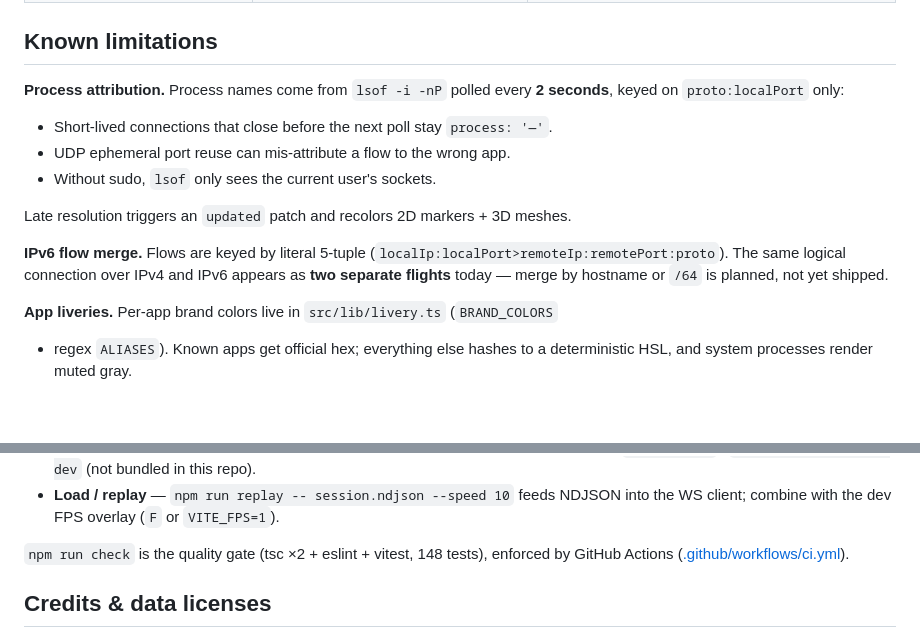
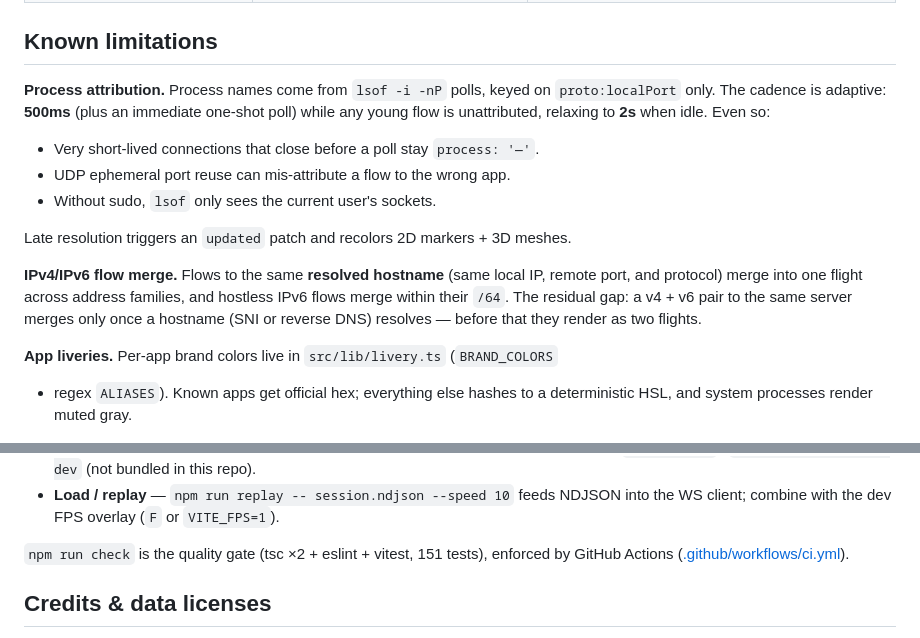
Before and after one commit to atahan99/Netport-Radar, a Markdown page: README.md, 2 parts joined by grey strips. Drawn GitHub-style; blank space fills up the shorter version.

```diff
--- a/README.md
+++ b/README.md
@@ -223,19 +230,22 @@ The UI surfaces capture problems directly:
 
 ## Known limitations
 
-**Process attribution.** Process names come from `lsof -i -nP` polled every **2
-seconds**, keyed on `proto:localPort` only:
+**Process attribution.** Process names come from `lsof -i -nP` polls, keyed on
+`proto:localPort` only. The cadence is adaptive: **500ms** (plus an immediate
+one-shot poll) while any young flow is unattributed, relaxing to **2s** when
+idle. Even so:
 
-- Short-lived connections that close before the next poll stay `process: '—'`.
+- Very short-lived connections that close before a poll stay `process: '—'`.
 - UDP ephemeral port reuse can mis-attribute a flow to the wrong app.
 - Without sudo, `lsof` only sees the current user's sockets.
 
 Late resolution triggers an `updated` patch and recolors 2D markers + 3D meshes.
 
-**IPv6 flow merge.** Flows are keyed by literal 5-tuple
-(`localIp:localPort>remoteIp:remotePort:proto`). The same logical connection over
-IPv4 and IPv6 appears as **two separate flights** today — merge by hostname or
-`/64` is planned, not yet shipped.
+**IPv4/IPv6 flow merge.** Flows to the same **resolved hostname** (same local
+IP, remote port, and protocol) merge into one flight across address families,
+and hostless IPv6 flows merge within their `/64`. The residual gap: a v4 + v6
+pair to the same server merges only once a hostname (SNI or reverse DNS)
+resolves — before that they render as two flights.
 
 **App liveries.** Per-app brand colors live in `src/lib/livery.ts` (`BRAND_COLORS`
 + regex `ALIASES`). Known apps get official hex; everything else hashes to a
@@ -256,7 +266,7 @@ npx vitest run --coverage
 - **Load / replay** — `npm run replay -- session.ndjson --speed 10` feeds NDJSON
   into the WS client; combine with the dev FPS overlay (`F` or `VITE_FPS=1`).
 
-`npm run check` is the quality gate (tsc ×2 + eslint + vitest, 148 tests),
+`npm run check` is the quality gate (tsc ×2 + eslint + vitest, 151 tests),
 enforced by GitHub Actions ([.github/workflows/ci.yml](.github/workflows/ci.yml)).
 
 ## Credits & data licenses
```
Also changed, not shown: other parts of README.md (+18 -11 lines), ARCHITECTURE.md (+39 -20 lines), TESTING.md (+5 -2 lines), docs/screenshot-filters.png, docs/screenshot-flight-card.png, docs/screenshot-globe-3d.png, docs/screenshot-map-2d.png.
